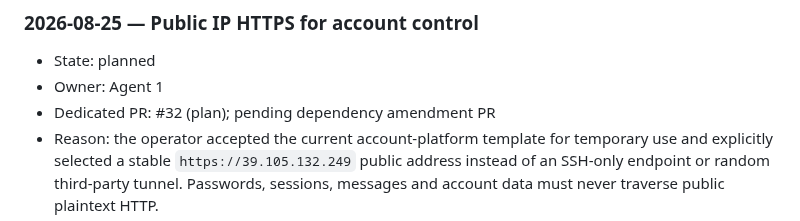
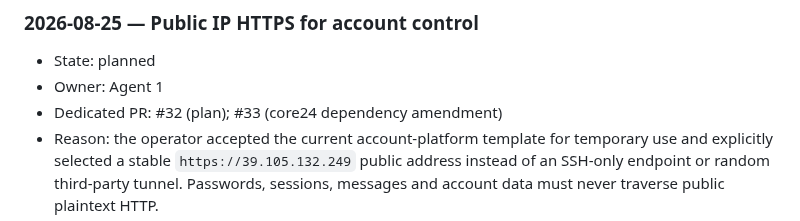
Before and after one commit to souldowndesu/WebServer, a Markdown page: ENVIRONMENT_CHANGES.md, the part around the change. GitHub-like rendering.

Commit message:
Link core24 amendment PR

```diff
--- a/ENVIRONMENT_CHANGES.md
+++ b/ENVIRONMENT_CHANGES.md
@@ -173,7 +173,7 @@ No server environment changes were made during the workflow-document initializat
 
 - State: planned
 - Owner: Agent 1
-- Dedicated PR: #32 (plan); pending dependency amendment PR
+- Dedicated PR: #32 (plan); #33 (core24 dependency amendment)
 - Reason: the operator accepted the current account-platform template for temporary use and explicitly selected a stable `https://39.105.132.249` public address instead of an SSH-only endpoint or random third-party tunnel. Passwords, sessions, messages and account data must never traverse public plaintext HTTP.
 - Scope (exact paths/packages/services/settings): install Ubuntu 22.04 `nginx-light`, `nginx-common`, `libnginx-mod-http-echo`, and `libnginx-mod-http-geoip2` version `1.18.0-6ubuntu14.20` from locally verified `.deb` files; install signed `core24` Snap version 20260410 revision 1643 followed by signed Certbot Snap 5.7.0 revision 5781 as classic confinement, and hold both automatic package refreshes; create `/var/lib/letsencrypt`, `/etc/nginx/sites-available/account-control`, `/etc/nginx/sites-enabled/account-control`, and `/etc/letsencrypt/renewal-hooks/deploy/reload-nginx.sh`; obtain a Let’s Encrypt short-lived IPv4 certificate named `account-control-ip`; enable Nginx and the Snap-provided twice-daily `snap.certbot.renew.timer`; add only UFW 80/tcp and 443/tcp rules; update `/opt/account-control` from reviewed main commit `592e10fd75751a37d267358d1a6d1a2bb97e4286`; replace only `/etc/systemd/system/account-control.service` to add `--secure-cookie --trust-loopback-proxy`. Preserve `/var/lib/account-control`, all accounts/data, Mihomo, SSH, agent-2, port 8790's loopback bind, and every unrelated service/configuration. No Alibaba security-group change is authorized; if current public forwarding does not deliver 80/443, stop before certificate issuance and request operator coordination.
 - Source URL/version/SHA-256, if applicable:
```
